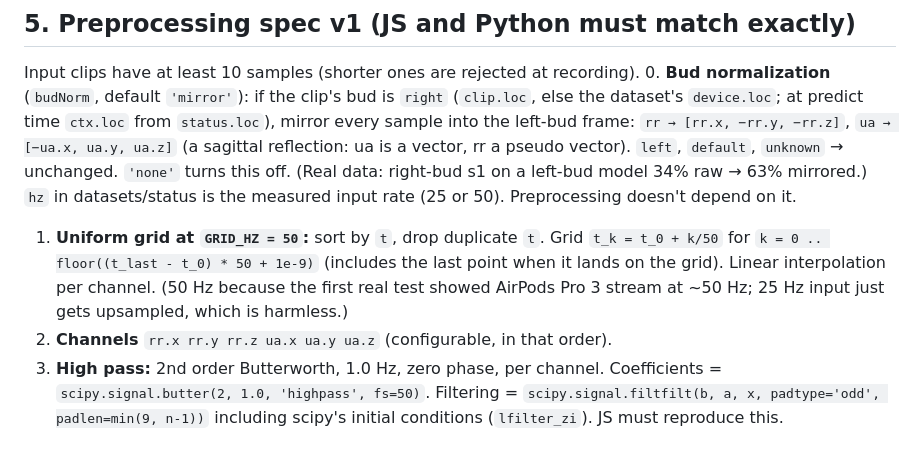
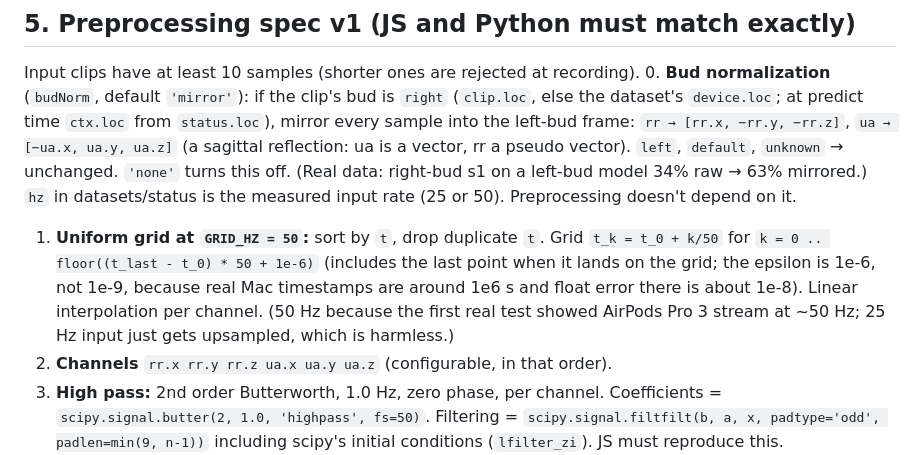
Before and after one commit to Spiro-12/weekend-projects, a Markdown page: 01-silent-speech/PROTOCOL.md, the part around the change. Rendered like a GitHub page.

Commit message:
PROTOCOL §5: grid epsilon 1e-6 (real boot clock timestamps ~1e6 s made 1e-9 off by one)
Co-Authored-By: Claude Opus 5.5 <noreply@anthropic.com>
Claude-Session: https://claude.ai/code/session_01BNSL6qk1bv6gor7EbPhNKm

```diff
--- a/01-silent-speech/PROTOCOL.md
+++ b/01-silent-speech/PROTOCOL.md
@@ -62,7 +62,7 @@ Continuous recording for visitor replay: `hello, status, samples[], events[] (pt
 Input clips have at least 10 samples (shorter ones are rejected at recording).
 0. **Bud normalization** (`budNorm`, default `'mirror'`): if the clip's bud is `right` (`clip.loc`, else the dataset's `device.loc`; at predict time `ctx.loc` from `status.loc`), mirror every sample into the left-bud frame: `rr → [rr.x, −rr.y, −rr.z]`, `ua → [−ua.x, ua.y, ua.z]` (a sagittal reflection: ua is a vector, rr a pseudo vector). `left`, `default`, `unknown` → unchanged. `'none'` turns this off. (Real data: right-bud s1 on a left-bud model 34% raw → 63% mirrored.)
 `hz` in datasets/status is the measured input rate (25 or 50). Preprocessing doesn't depend on it.
-1. **Uniform grid at `GRID_HZ = 50`:** sort by `t`, drop duplicate `t`. Grid `t_k = t_0 + k/50` for `k = 0 .. floor((t_last - t_0) * 50 + 1e-9)` (includes the last point when it lands on the grid). Linear interpolation per channel. (50 Hz because the first real test showed AirPods Pro 3 stream at ~50 Hz; 25 Hz input just gets upsampled, which is harmless.)
+1. **Uniform grid at `GRID_HZ = 50`:** sort by `t`, drop duplicate `t`. Grid `t_k = t_0 + k/50` for `k = 0 .. floor((t_last - t_0) * 50 + 1e-6)` (includes the last point when it lands on the grid; the epsilon is 1e-6, not 1e-9, because real Mac timestamps are around 1e6 s and float error there is about 1e-8). Linear interpolation per channel. (50 Hz because the first real test showed AirPods Pro 3 stream at ~50 Hz; 25 Hz input just gets upsampled, which is harmless.)
 2. **Channels** `rr.x rr.y rr.z ua.x ua.y ua.z` (configurable, in that order).
 3. **High pass:** 2nd order Butterworth, 1.0 Hz, zero phase, per channel. Coefficients = `scipy.signal.butter(2, 1.0, 'highpass', fs=50)`. Filtering = `scipy.signal.filtfilt(b, a, x, padtype='odd', padlen=min(9, n-1))` including scipy's initial conditions (`lfilter_zi`). JS must reproduce this.
 4. **Resample to L** (default 64): value at position `j*(n-1)/(L-1)`, `j = 0..L-1`, linear interpolation.
```
